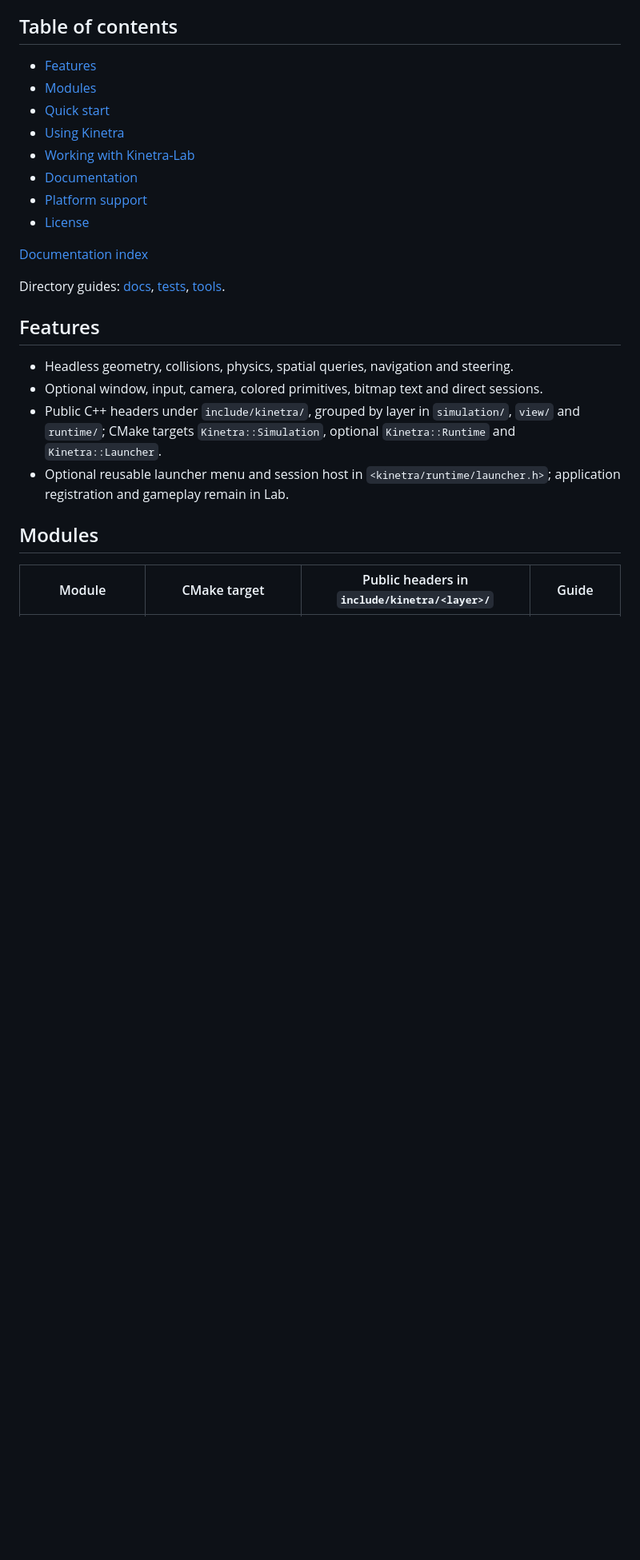
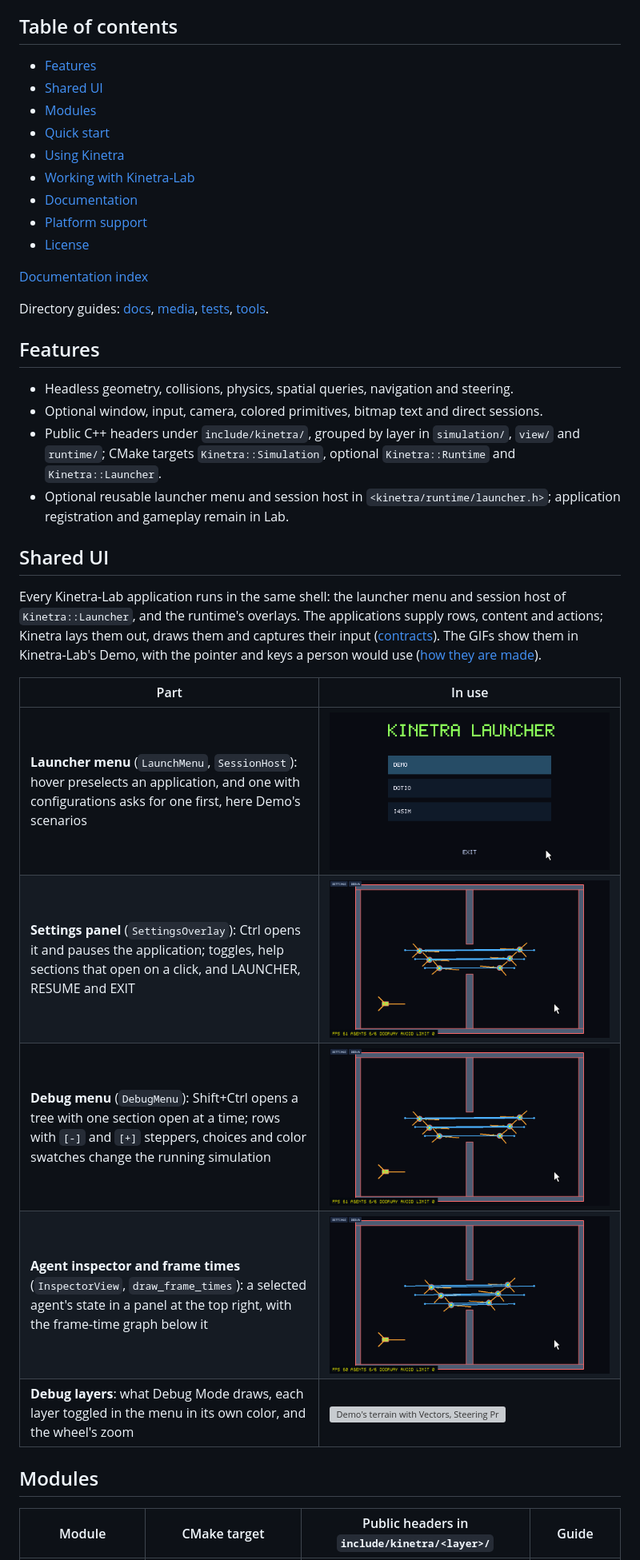
Before and after one commit to SMB-M87/Kinetra, a Markdown page: README.md, the part around the change. Shown at 80% size. Drawn GitHub-style; pictures changed too: docs/media/ui-debug-menu.gif (added), docs/media/ui-inspector.gif (added), docs/media/ui-launcher.gif (added); blank space fills up the shorter version; grey boxes are pictures that could not be loaded.

```diff
--- a/README.md
+++ b/README.md
@@ -10,6 +10,7 @@ Reusable C++20 2D simulation library with an optional SDL2/OpenGL 3.3 runtime.
 ## Table of contents
 
 - [Features](#features)
+- [Shared UI](#shared-ui)
 - [Modules](#modules)
 - [Quick start](#quick-start)
 - [Using Kinetra](#using-kinetra)
@@ -20,7 +21,7 @@ Reusable C++20 2D simulation library with an optional SDL2/OpenGL 3.3 runtime.
 
 [Documentation index](docs/README.md)
 
-Directory guides: [docs](docs/README.md), [tests](tests/README.md), [tools](tools/README.md).
+Directory guides: [docs](docs/README.md), [media](docs/media/README.md), [tests](tests/README.md), [tools](tools/README.md).
 
 ## Features
 
@@ -28,6 +29,18 @@ Directory guides: [docs](docs/README.md), [tests](tests/README.md), [tools](tool
 - Optional window, input, camera, colored primitives, bitmap text and direct sessions.
 - Public C++ headers under `include/kinetra/`, grouped by layer in `simulation/`, `view/` and `runtime/`; CMake targets `Kinetra::Simulation`, optional `Kinetra::Runtime` and `Kinetra::Launcher`.
 - Optional reusable launcher menu and session host in `<kinetra/runtime/launcher.h>`; application registration and gameplay remain in Lab.
+
+## Shared UI
+
+Every Kinetra-Lab application runs in the same shell: the launcher menu and session host of `Kinetra::Launcher`, and the runtime's overlays. The applications supply rows, content and actions; Kinetra lays them out, draws them and captures their input ([contracts](docs/engine/launcher-overlays.md)). The GIFs show them in Kinetra-Lab's Demo, with the pointer and keys a person would use ([how they are made](docs/media/README.md)).
+
+| Part | In use |
+| --- | --- |
+| **Launcher menu** (`LaunchMenu`, `SessionHost`): hover preselects an application, and one with configurations asks for one first, here Demo's scenarios | ![The launcher menu with Demo, Dotio and i4sim, then Demo's configuration page with Terrain, Gravity, Maze and Doorway, and Doorway starting](docs/media/ui-launcher.gif) |
+| **Settings panel** (`SettingsOverlay`): Ctrl opens it and pauses the application; toggles, help sections that open on a click, and LAUNCHER, RESUME and EXIT | ![The settings panel over Demo: Statistics off and on, the help of Sim Controls and Debug Controls, and Resume](docs/media/ui-settings.gif) |
+| **Debug menu** (`DebugMenu`): Shift+Ctrl opens a tree with one section open at a time; rows with `[-]` and `[+]` steppers, choices and color swatches change the running simulation | ![The debug menu over Demo: Speed and Max Speed stepped up, Avoidance switched to Legacy and back, and the Layers section](docs/media/ui-debug-menu.gif) |
+| **Agent inspector and frame times** (`InspectorView`, `draw_frame_times`): a selected agent's state in a panel at the top right, with the frame-time graph below it | ![A click on a Demo agent opens the inspector; Frame Times puts the graph below it; another agent is selected, and X closes the inspector](docs/media/ui-inspector.gif) |
+| **Debug layers**: what Debug Mode draws, each layer toggled in the menu in its own color, and the wheel's zoom | ![Demo's terrain with Vectors, Steering Probes, Paths, Collision Shapes and Active Agents toggled off and on, Home Range on, and the view zooming out](docs/media/ui-debug-layers.gif) |
 
 ## Modules
 
```
Also changed, not shown: docs/README.md (+2 -1 lines), docs/engine/launcher-overlays.md (+1 -1 lines), docs/media/README.md (added, +56 -0 lines), 1 other file.
